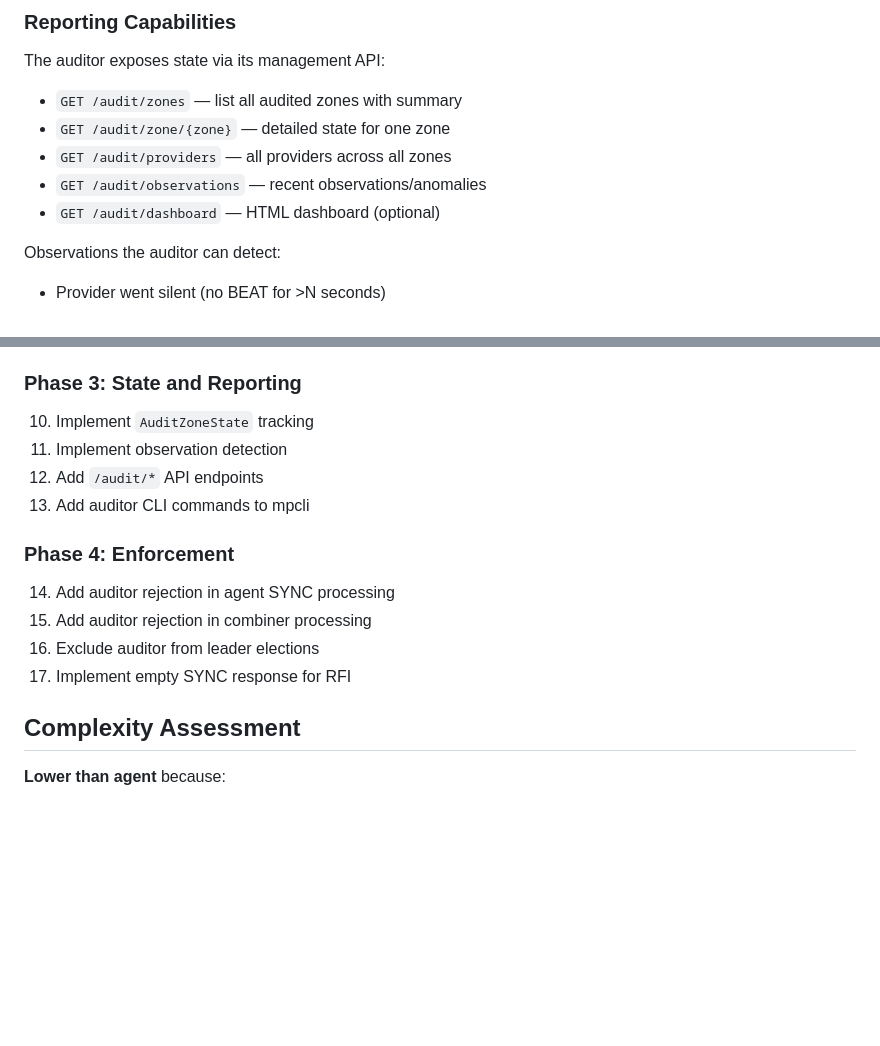
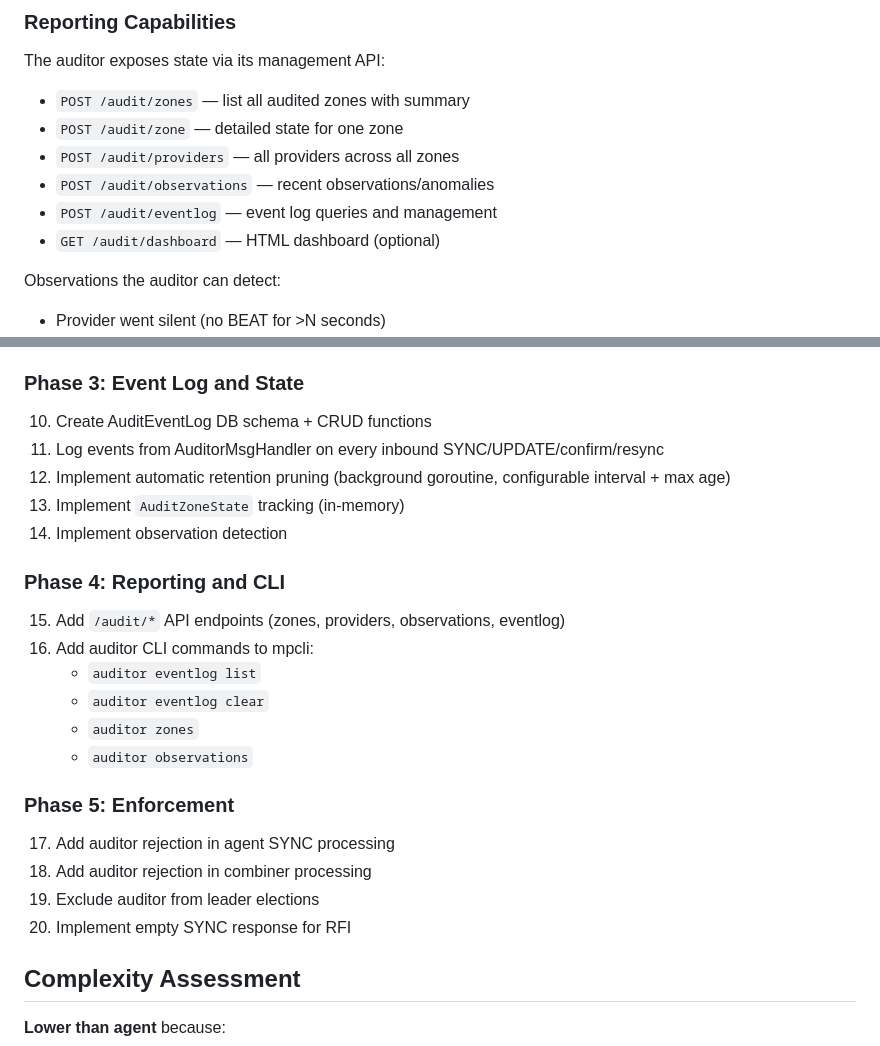
Before and after one commit to johanix/tdns-mp, a Markdown page: docs/2026-03-30-mpauditor-design.md, 2 parts joined by grey strips. Rendered like a GitHub page; blank space fills up the shorter version.

```diff
--- a/docs/2026-03-30-mpauditor-design.md
+++ b/docs/2026-03-30-mpauditor-design.md
@@ -227,10 +314,11 @@ type AuditObservation struct {
 
 The auditor exposes state via its management API:
 
-- `GET /audit/zones` — list all audited zones with summary
-- `GET /audit/zone/{zone}` — detailed state for one zone
-- `GET /audit/providers` — all providers across all zones
-- `GET /audit/observations` — recent observations/anomalies
+- `POST /audit/zones` — list all audited zones with summary
+- `POST /audit/zone` — detailed state for one zone
+- `POST /audit/providers` — all providers across all zones
+- `POST /audit/observations` — recent observations/anomalies
+- `POST /audit/eventlog` — event log queries and management
 - `GET /audit/dashboard` — HTML dashboard (optional)
 
 Observations the auditor can detect:
@@ -261,19 +349,32 @@ Observations the auditor can detect:
 8. Create `tdns-mp/cmd/mpauditor/`
 9. Add auditor CLI commands to mpcli
 
-### Phase 3: State and Reporting
+### Phase 3: Event Log and State
 
-10. Implement `AuditZoneState` tracking
-11. Implement observation detection
-12. Add `/audit/*` API endpoints
-13. Add auditor CLI commands to mpcli
+10. Create AuditEventLog DB schema + CRUD functions
+11. Log events from AuditorMsgHandler on every inbound
+    SYNC/UPDATE/confirm/resync
+12. Implement automatic retention pruning (background
+    goroutine, configurable interval + max age)
+13. Implement `AuditZoneState` tracking (in-memory)
+14. Implement observation detection
 
-### Phase 4: Enforcement
+### Phase 4: Reporting and CLI
 
-14. Add auditor rejection in agent SYNC processing
-15. Add auditor rejection in combiner processing
-16. Exclude auditor from leader elections
-17. Implement empty SYNC response for RFI
+15. Add `/audit/*` API endpoints (zones, providers,
+    observations, eventlog)
+16. Add auditor CLI commands to mpcli:
+    - `auditor eventlog list`
+    - `auditor eventlog clear`
+    - `auditor zones`
+    - `auditor observations`
+
+### Phase 5: Enforcement
+
+17. Add auditor rejection in agent SYNC processing
+18. Add auditor rejection in combiner processing
+19. Exclude auditor from leader elections
+20. Implement empty SYNC response for RFI
 
 ## Complexity Assessment
 
```
Also changed, not shown: other parts of docs/2026-03-30-mpauditor-design.md (+87 -0 lines).
